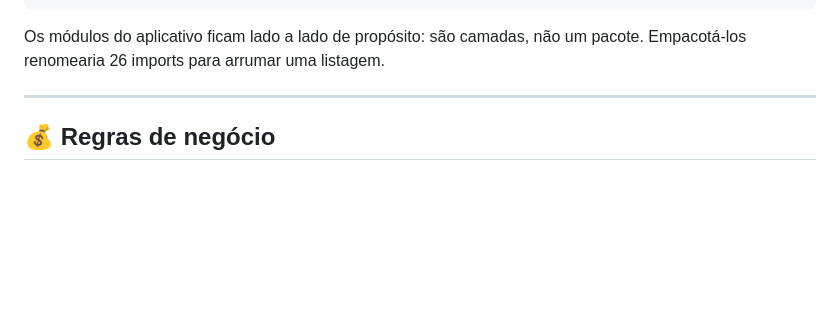
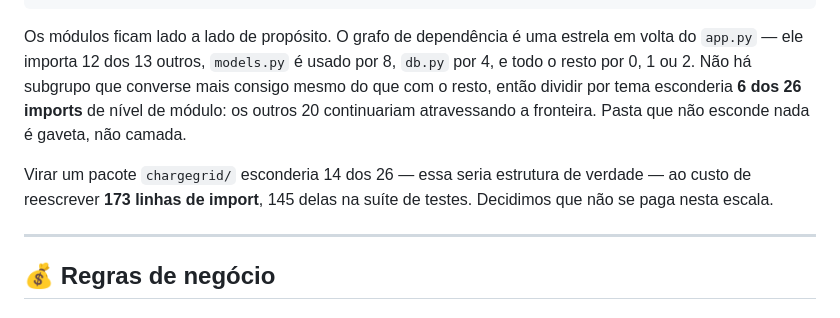
Before and after one commit to FIAP-Time6-GoodWe-2026/ChargeGridIntelligence-NexusCharge-Sprint3, a Markdown page: README.md, the part around the change. GitHub-like rendering; blank space fills up the shorter version.

````diff
--- a/README.md
+++ b/README.md
@@ -157,8 +157,16 @@ test_chargegrid.py      130 testes automatizados
 seed_historico.py       Gerador de histórico sintético para as análises
 ```
 
-Os módulos do aplicativo ficam lado a lado de propósito: são camadas, não um
-pacote. Empacotá-los renomearia 26 imports para arrumar uma listagem.
+Os módulos ficam lado a lado de propósito. O grafo de dependência é uma
+estrela em volta do `app.py` — ele importa 12 dos 13 outros, `models.py` é
+usado por 8, `db.py` por 4, e todo o resto por 0, 1 ou 2. Não há subgrupo que
+converse mais consigo mesmo do que com o resto, então dividir por tema
+esconderia **6 dos 26 imports** de nível de módulo: os outros 20 continuariam
+atravessando a fronteira. Pasta que não esconde nada é gaveta, não camada.
+
+Virar um pacote `chargegrid/` esconderia 14 dos 26 — essa seria estrutura de
+verdade — ao custo de reescrever **173 linhas de import**, 145 delas na suíte
+de testes. Decidimos que não se paga nesta escala.
 
 ---
 
````
